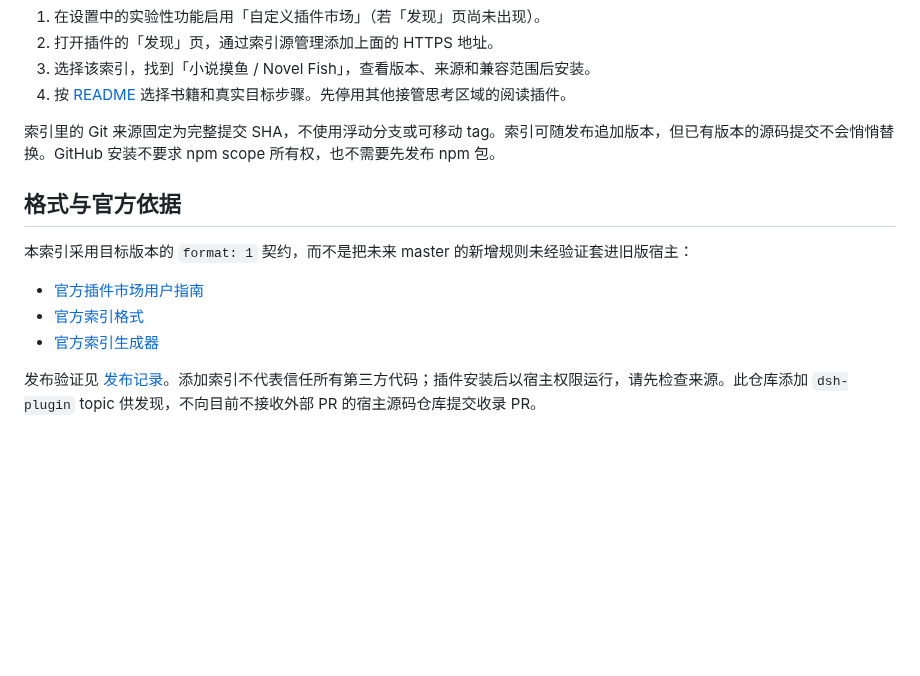
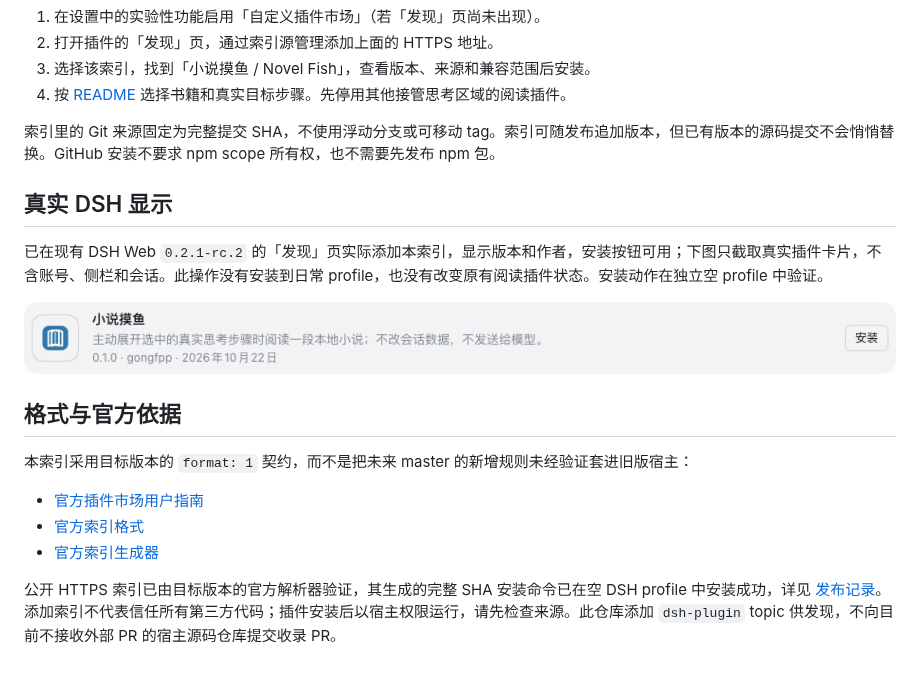
Before and after one commit to gongfpp/dsh-novel-fish, a Markdown page: docs/marketplace.md, the part around the change. GitHub-like rendering; pictures changed too: docs/evidence/live-market.png (added); blank space fills up the shorter version.

```diff
--- a/docs/marketplace.md
+++ b/docs/marketplace.md
@@ -17,6 +17,12 @@ DSH `0.2.1-rc.2` 的市场由用户信任并添加的静态 JSON 索引提供，
 
 索引里的 Git 来源固定为完整提交 SHA，不使用浮动分支或可移动 tag。索引可随发布追加版本，但已有版本的源码提交不会悄悄替换。GitHub 安装不要求 npm scope 所有权，也不需要先发布 npm 包。
 
+## 真实 DSH 显示
+
+已在现有 DSH Web `0.2.1-rc.2` 的「发现」页实际添加本索引，显示版本和作者，安装按钮可用；下图只截取真实插件卡片，不含账号、侧栏和会话。此操作没有安装到日常 profile，也没有改变原有阅读插件状态。安装动作在独立空 profile 中验证。
+
+![真实 DSH 发现页中的小说摸鱼卡片](evidence/live-market.png)
+
 ## 格式与官方依据
 
 本索引采用目标版本的 `format: 1` 契约，而不是把未来 master 的新增规则未经验证套进旧版宿主：
@@ -25,4 +31,4 @@ DSH `0.2.1-rc.2` 的市场由用户信任并添加的静态 JSON 索引提供，
 - [官方索引格式](https://github.com/deepseek-ai/deepseek-harness/blob/dsh-v0.2.1-rc.2/docs/defensive-patterns/plugin-market/index-format.md)
 - [官方索引生成器](https://github.com/deepseek-ai/deepseek-harness/blob/dsh-v0.2.1-rc.2/apps/plugin-market-generator/README.md)
 
-发布验证见 [发布记录](release.md)。添加索引不代表信任所有第三方代码；插件安装后以宿主权限运行，请先检查来源。此仓库添加 `dsh-plugin` topic 供发现，不向目前不接收外部 PR 的宿主源码仓库提交收录 PR。
+公开 HTTPS 索引已由目标版本的官方解析器验证，其生成的完整 SHA 安装命令已在空 DSH profile 中安装成功，详见 [发布记录](release.md)。添加索引不代表信任所有第三方代码；插件安装后以宿主权限运行，请先检查来源。此仓库添加 `dsh-plugin` topic 供发现，不向目前不接收外部 PR 的宿主源码仓库提交收录 PR。
```
Also changed, not shown: docs/release.md (+11 -1 lines), 1 other file.
